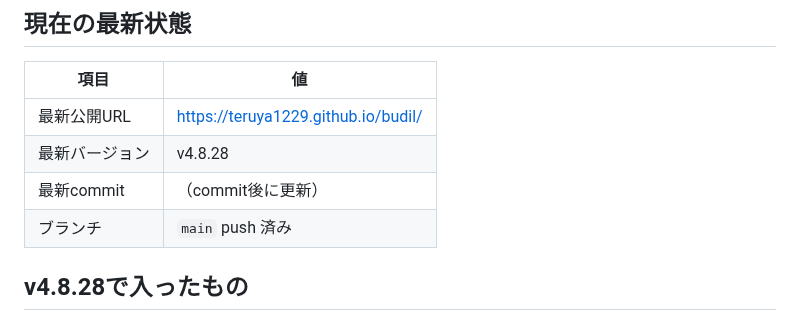
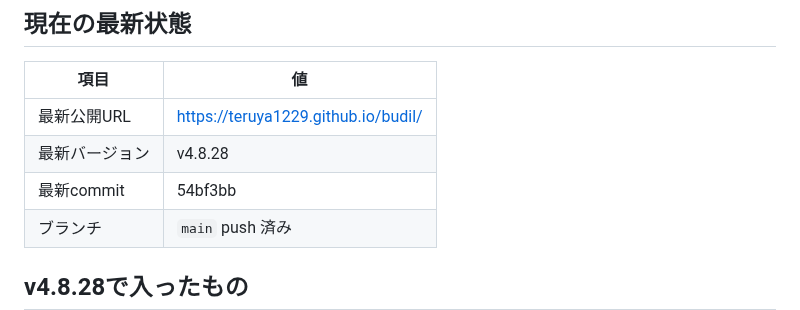
Before and after one commit to teruya1229/budil, a Markdown page: handoff.md, the part around the change. GitHub-like rendering.

Commit message:
Update handoff with v4.8.28 commit hash
Co-authored-by: Cursor <cursoragent@cursor.com>

```diff
--- a/handoff.md
+++ b/handoff.md
@@ -17,7 +17,7 @@
 |------|-----|
 | 最新公開URL | https://teruya1229.github.io/budil/ |
 | 最新バージョン | v4.8.28 |
-| 最新commit | （commit後に更新） |
+| 最新commit | 54bf3bb |
 | ブランチ | `main` push 済み |
 
 ## v4.8.28で入ったもの
```
